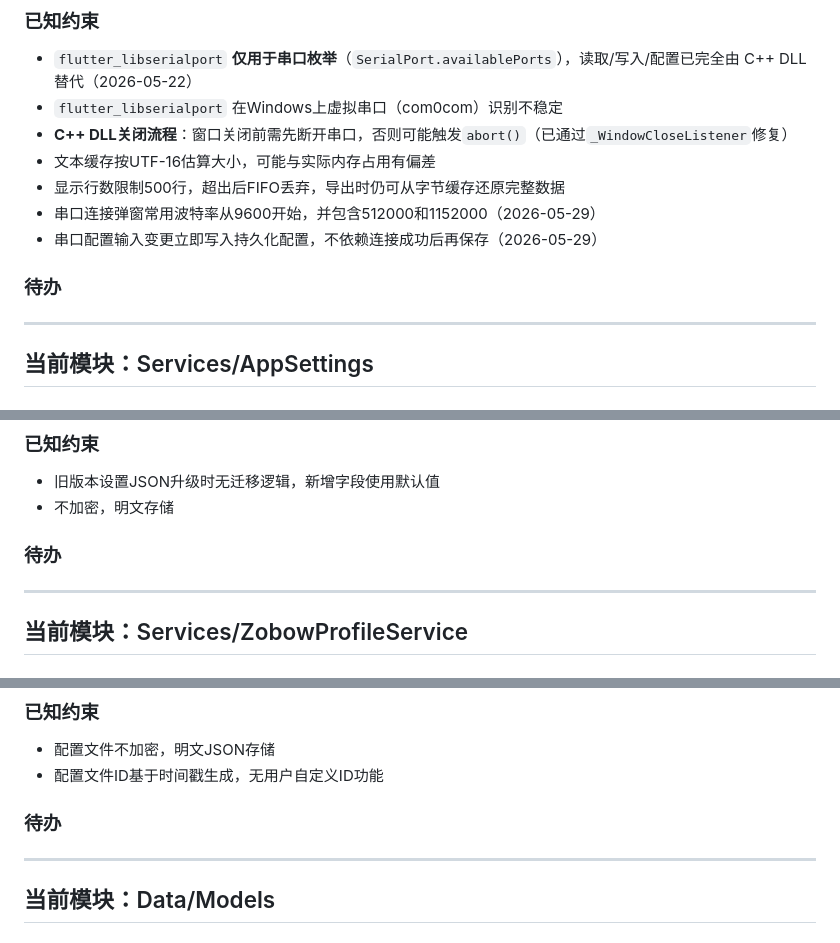
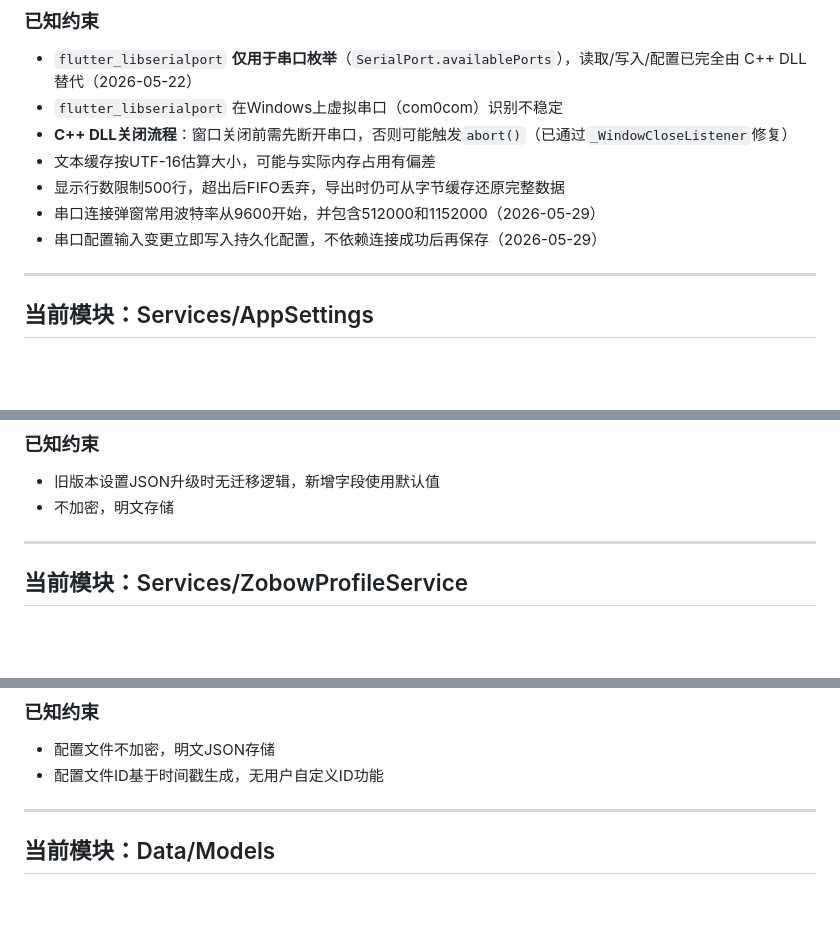
Before and after one commit to ZhiJuan0724/vscope_serial, a Markdown page: docs/CONTEXT.md, 3 parts joined by grey strips. Drawn GitHub-style; blank space fills up the shorter version.

```diff
--- a/docs/CONTEXT.md
+++ b/docs/CONTEXT.md
@@ -50,8 +48,6 @@
 - 串口连接弹窗常用波特率从9600开始，并包含512000和1152000（2026-05-29）
 - 串口配置输入变更立即写入持久化配置，不依赖连接成功后再保存（2026-05-29）
 
-### 待办
-
 ---
 
 ## 当前模块：Services/AppSettings
@@ -70,8 +66,6 @@
 - 旧版本设置JSON升级时无迁移逻辑，新增字段使用默认值
 - 不加密，明文存储
 
-### 待办
-
 ---
 
 ## 当前模块：Services/ZobowProfileService
@@ -85,8 +79,6 @@
 ### 已知约束
 - 配置文件不加密，明文JSON存储
 - 配置文件ID基于时间戳生成，无用户自定义ID功能
-
-### 待办
 
 ---
 
```
Also changed, not shown: other parts of docs/CONTEXT.md (+1 -29 lines), docs/HISTORY.md (renamed from docs/FIXME.md, +1 -18 lines), docs/TODO.md (added, +18 -0 lines).
